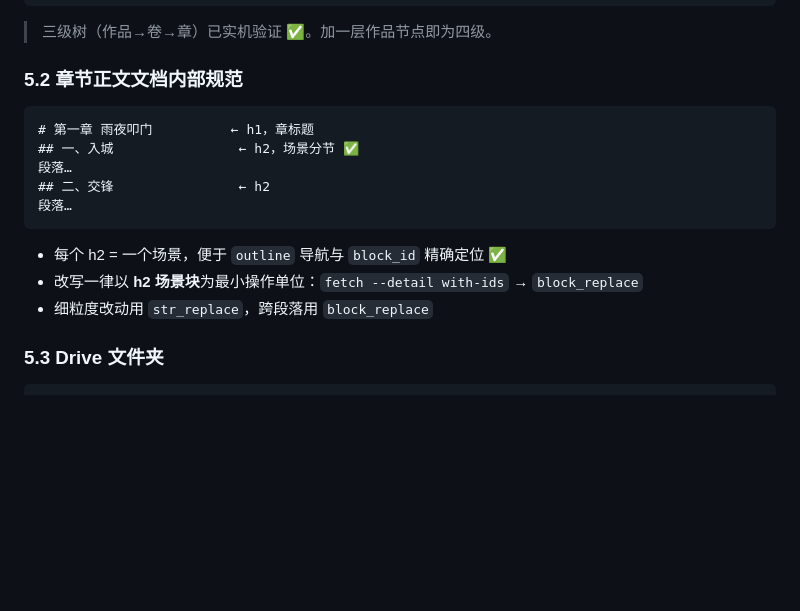
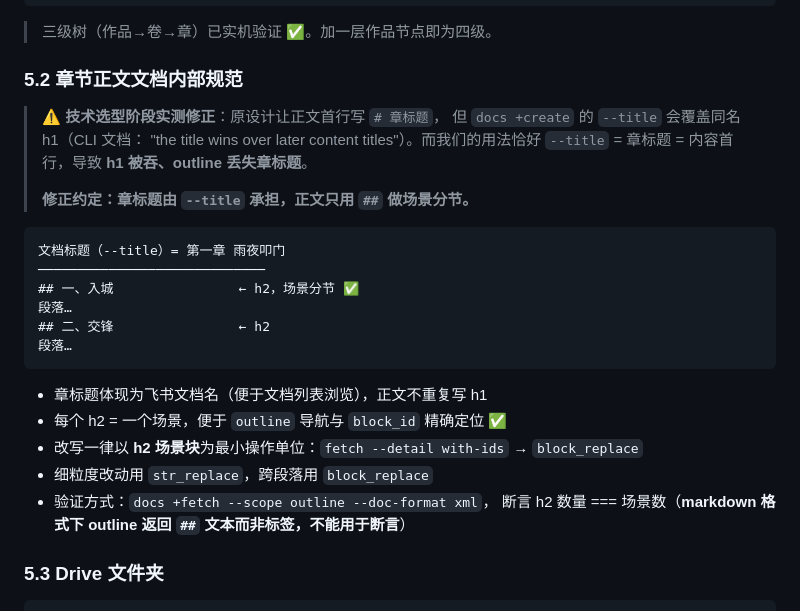
Before and after one commit to laplaceliu/UnWr, a Markdown page: docs/requirements/02-feishu-data-model.md, the part around the change. Drawn GitHub-style; blank space fills up the shorter version.

Commit message:
docs(feishu): 修正章节正文标题层级规范
章标题由 `--title` 承担，正文仅用 `##` 场景分节，避免 h1 被 CLI 覆盖导致 outline 丢失章标题。

````diff
--- a/docs/requirements/02-feishu-data-model.md
+++ b/docs/requirements/02-feishu-data-model.md
@@ -284,17 +284,28 @@
 
 ### 5.2 章节正文文档内部规范
 
+> ⚠️ **技术选型阶段实测修正**：原设计让正文首行写 `# 章标题`，
+> 但 `docs +create` 的 `--title` 会覆盖同名 h1（CLI 文档：
+> "the title wins over later content titles"）。而我们的用法恰好
+> `--title` = 章标题 = 内容首行，导致 **h1 被吞、outline 丢失章标题**。
+>
+> **修正约定：章标题由 `--title` 承担，正文只用 `##` 做场景分节。**
+
 ```
-# 第一章 雨夜叩门          ← h1，章标题
+文档标题（--title）= 第一章 雨夜叩门
+─────────────────────────────
 ## 一、入城                ← h2，场景分节 ✅
 段落…
 ## 二、交锋                ← h2
 段落…
 ```
 
+- 章标题体现为飞书文档名（便于文档列表浏览），正文不重复写 h1
 - 每个 h2 = 一个场景，便于 `outline` 导航与 `block_id` 精确定位 ✅
 - 改写一律以 **h2 场景块**为最小操作单位：`fetch --detail with-ids` → `block_replace`
 - 细粒度改动用 `str_replace`，跨段落用 `block_replace`
+- 验证方式：`docs +fetch --scope outline --doc-format xml`，
+  断言 h2 数量 === 场景数（**markdown 格式下 outline 返回 `##` 文本而非标签，不能用于断言**）
 
 ### 5.3 Drive 文件夹
 
````
